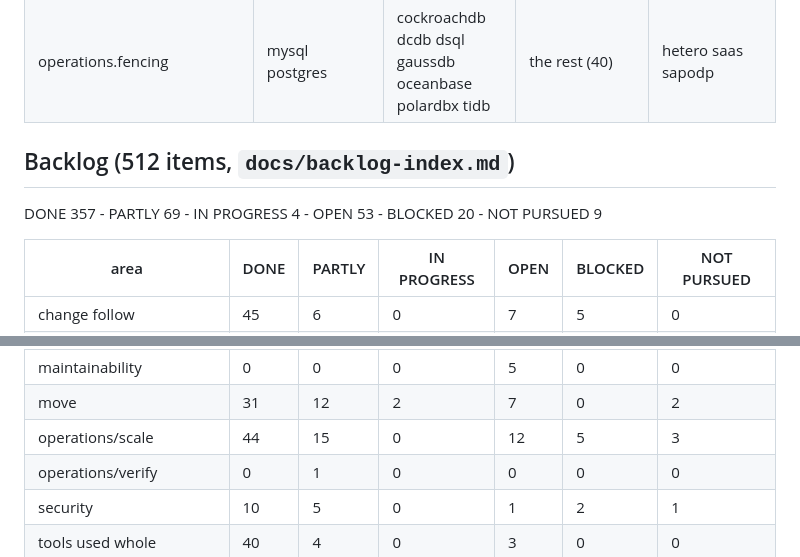
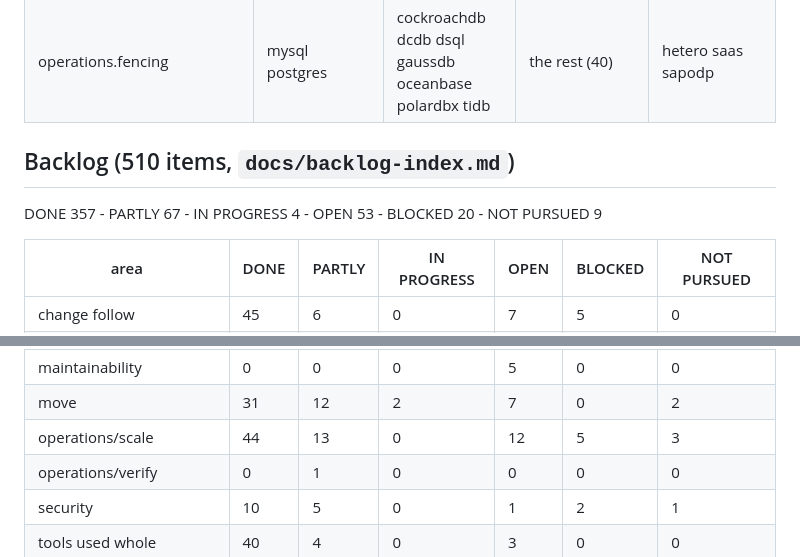
Before and after one commit to arkashira/migkit, a Markdown page: docs/agents/STATE.md, 2 parts joined by grey strips. GitHub-like rendering.

```diff
--- a/docs/agents/STATE.md
+++ b/docs/agents/STATE.md
@@ -213,9 +213,9 @@ Per item: the engines in each state - "test owed" is a way in the code whose tes
 | managed.catalogued | the rest (36) | - | ase couchbase db2i db2zos delta duckdb generic iceberg parquet saas sapodp snowflake sqlite tidb | copybook hetero |
 | operations.fencing | mysql postgres | cockroachdb dcdb dsql gaussdb oceanbase polardbx tidb | the rest (40) | hetero saas sapodp |
 
-## Backlog (512 items, `docs/backlog-index.md`)
+## Backlog (510 items, `docs/backlog-index.md`)
 
-DONE 357 - PARTLY 69 - IN PROGRESS 4 - OPEN 53 - BLOCKED 20 - NOT PURSUED 9
+DONE 357 - PARTLY 67 - IN PROGRESS 4 - OPEN 53 - BLOCKED 20 - NOT PURSUED 9
 
 | area | DONE | PARTLY | IN PROGRESS | OPEN | BLOCKED | NOT PURSUED |
 |---|---|---|---|---|---|---|
@@ -229,7 +229,7 @@ DONE 357 - PARTLY 69 - IN PROGRESS 4 - OPEN 53 - BLOCKED 20 - NOT PURSUED 9
 | engines | 32 | 10 | 1 | 7 | 6 | 1 |
 | maintainability | 0 | 0 | 0 | 5 | 0 | 0 |
 | move | 31 | 12 | 2 | 7 | 0 | 2 |
-| operations/scale | 44 | 15 | 0 | 12 | 5 | 3 |
+| operations/scale | 44 | 13 | 0 | 12 | 5 | 3 |
 | operations/verify | 0 | 1 | 0 | 0 | 0 | 0 |
 | security | 10 | 5 | 0 | 1 | 2 | 1 |
 | tools used whole | 40 | 4 | 0 | 3 | 0 | 0 |
```
Also changed, not shown: other parts of docs/agents/STATE.md (+1 -1 lines), docs/backlog-index.md (+0 -6 lines).
